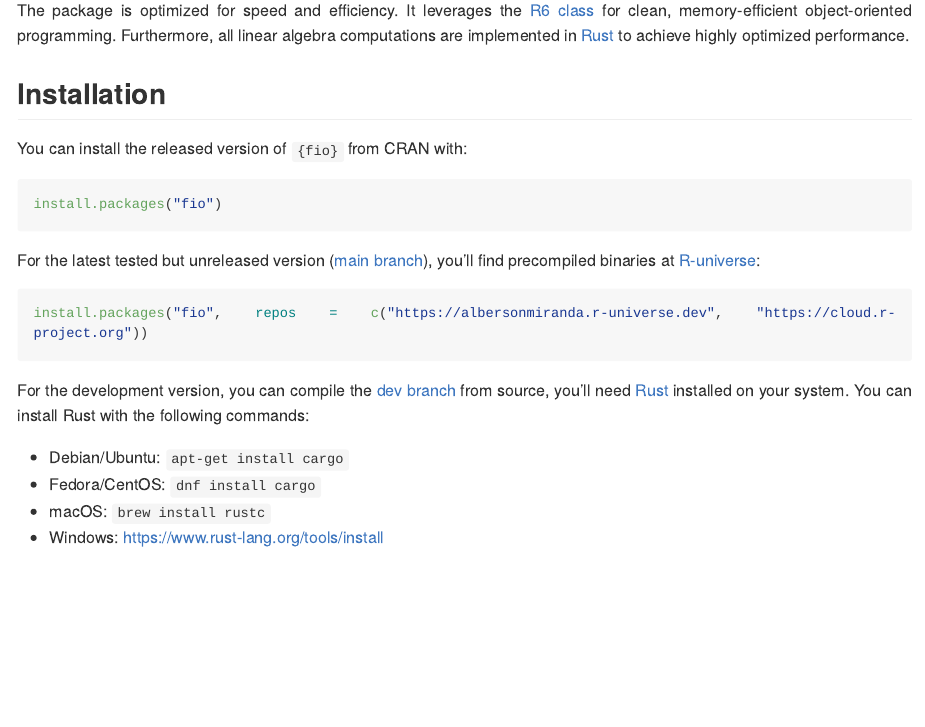
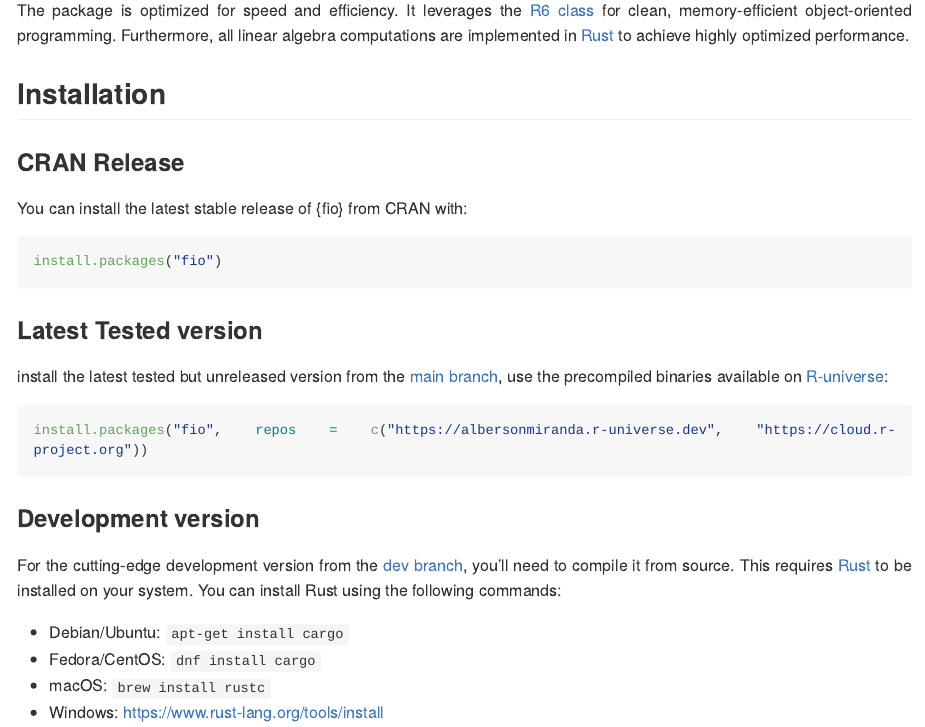
Before and after one commit to albersonmiranda/fio, an R Markdown document (README.Rmd): the page in a window 1100 px wide, from 250 px down. The pictures show the output file README.md that the author committed with the source, drawn offline in the style of GitHub; long lines of code are wrapped; badge pictures from the web are left out.

Commit message:
docs: Update installation instructions in README.md

````diff
--- a/README.Rmd
+++ b/README.Rmd
@@ -31,18 +31,25 @@
 
 ## Installation
 
-You can install the released version of `{fio}` from CRAN with:
+### CRAN Release
+
+You can install the latest stable release of {fio} from CRAN with:
 
 ```r
 install.packages("fio")
 ```
-For the latest tested but unreleased version ([main branch](https://github.com/albersonmiranda/fio/tree/main)), you'll find precompiled binaries at [R-universe](https://albersonmiranda.r-universe.dev/fio):
+
+### Latest Tested version
+
+ install the latest tested but unreleased version from the [main branch](https://github.com/albersonmiranda/fio/tree/main), use the precompiled binaries available on [R-universe](https://albersonmiranda.r-universe.dev/fio):
 
 ```r
 install.packages("fio", repos = c("https://albersonmiranda.r-universe.dev", "https://cloud.r-project.org"))
 ```
 
-For the development version, you can compile the [dev branch](https://github.com/albersonmiranda/fio/tree/dev) from source, you'll need [Rust](https://www.rust-lang.org/) installed on your system. You can install Rust with the following commands:
+### Development version
+
+For the cutting-edge development version from the [dev branch](https://github.com/albersonmiranda/fio/tree/dev), you'll need to compile it from source. This requires [Rust](https://www.rust-lang.org/) to be installed on your system. You can install Rust using the following commands:
 
 - Debian/Ubuntu: `apt-get install cargo`
 - Fedora/CentOS: `dnf install cargo`
````
Also changed, not shown: README.md.
